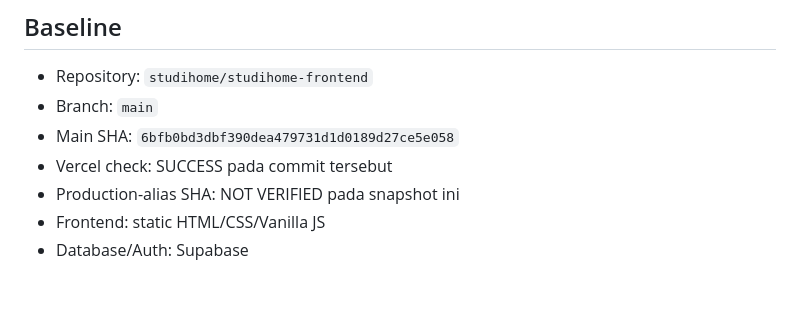
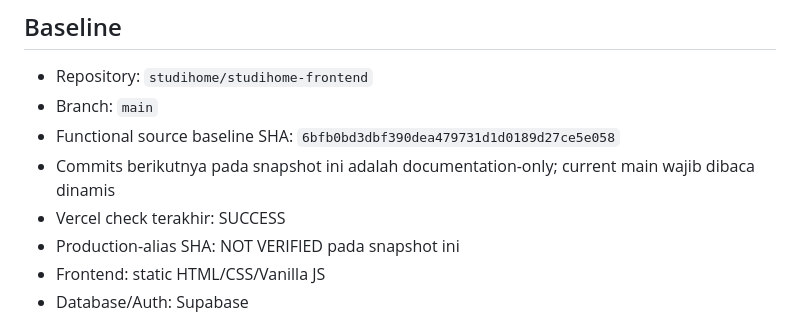
Before and after one commit to studihome/studihome-frontend, a Markdown page: PROJECT_STATE_LATEST.md, the part around the change. Rendered like a GitHub page; blank space fills up the shorter version.

Commit message:
docs: make state SHA guidance durable

```diff
--- a/PROJECT_STATE_LATEST.md
+++ b/PROJECT_STATE_LATEST.md
@@ -7,8 +7,9 @@ Status: **AUDIT OPEN — 72% release-verified**
 
 - Repository: `studihome/studihome-frontend`
 - Branch: `main`
-- Main SHA: `6bfb0bd3dbf390dea479731d1d0189d27ce5e058`
-- Vercel check: SUCCESS pada commit tersebut
+- Functional source baseline SHA: `6bfb0bd3dbf390dea479731d1d0189d27ce5e058`
+- Commits berikutnya pada snapshot ini adalah documentation-only; current main wajib dibaca dinamis
+- Vercel check terakhir: SUCCESS
 - Production-alias SHA: NOT VERIFIED pada snapshot ini
 - Frontend: static HTML/CSS/Vanilla JS
 - Database/Auth: Supabase
```
